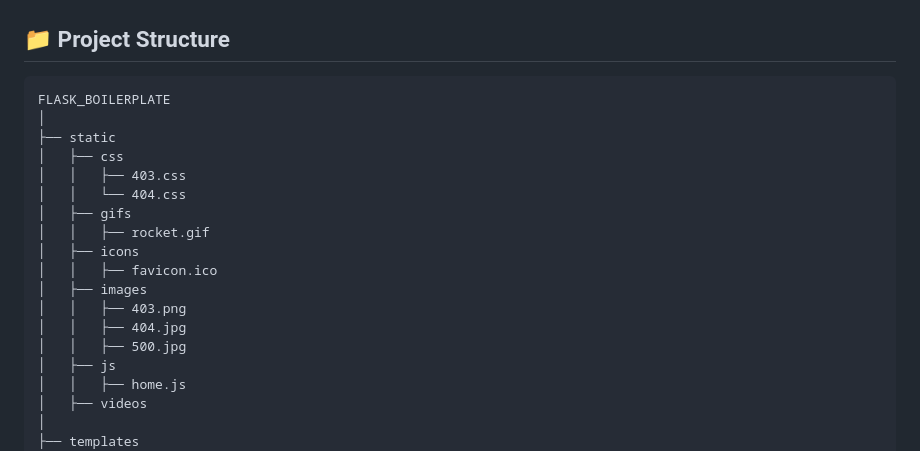
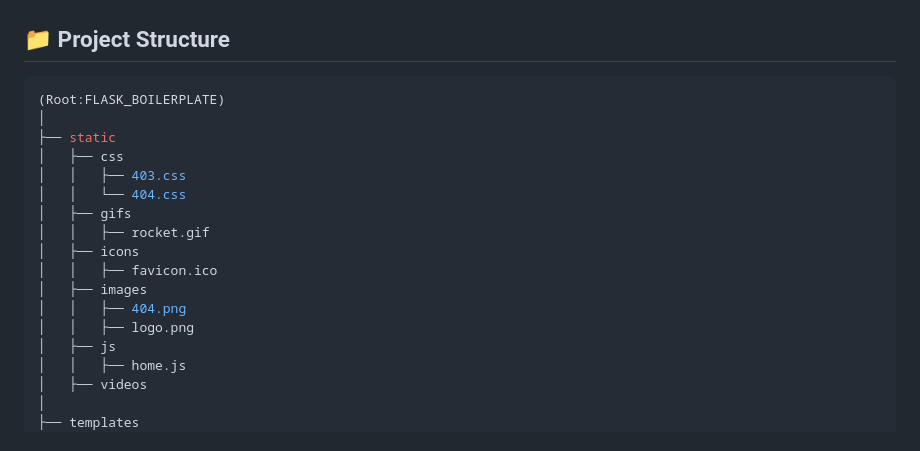
Before and after one commit to Yuheshpandian/Flask-Boilerplate, a Markdown page: README.md, the part around the change. GitHub-like rendering.

````diff
--- a/README.md
+++ b/README.md
@@ -83,8 +83,8 @@ By incorporating these features, our platform aims to provide a sophisticated an
 
 ## 📁 Project Structure
 
-```plaintext
-FLASK_BOILERPLATE
+```Bash
+(Root:FLASK_BOILERPLATE)
 │
 ├── static
 │   ├── css
@@ -95,9 +95,8 @@ FLASK_BOILERPLATE
 │   ├── icons
 │   │   ├── favicon.ico
 │   ├── images
-│   │   ├── 403.png
-│   │   ├── 404.jpg
-│   │   ├── 500.jpg
+│   │   ├── 404.png
+│   │   ├── logo.png
 │   ├── js
 │   │   ├── home.js
 │   ├── videos
````
